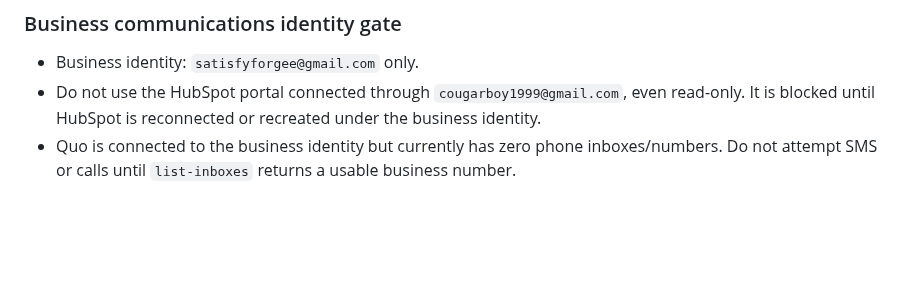
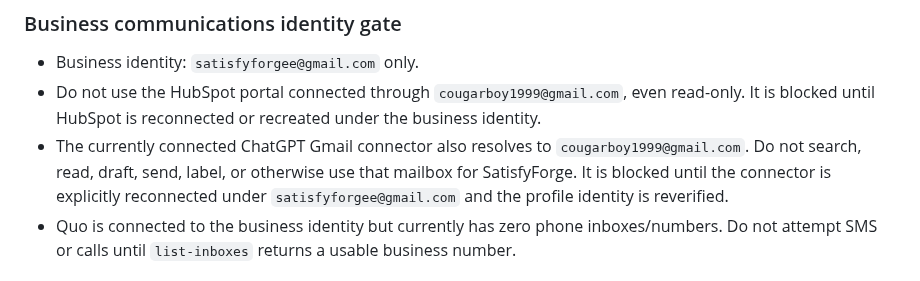
Before and after one commit to satisfyforgee-beep/satisfyforge-labs, a Markdown page: docs/MASTER_COMMAND_CENTER.md, the part around the change. Rendered like a GitHub page; blank space fills up the shorter version.

Commit message:
docs: block personal Gmail connector from business use

```diff
--- a/docs/MASTER_COMMAND_CENTER.md
+++ b/docs/MASTER_COMMAND_CENTER.md
@@ -83,6 +83,7 @@ This file is the canonical non-sensitive operating index for work that used to b
 ### Business communications identity gate
 - Business identity: `satisfyforgee@gmail.com` only.
 - Do not use the HubSpot portal connected through `cougarboy1999@gmail.com`, even read-only. It is blocked until HubSpot is reconnected or recreated under the business identity.
+- The currently connected ChatGPT Gmail connector also resolves to `cougarboy1999@gmail.com`. Do not search, read, draft, send, label, or otherwise use that mailbox for SatisfyForge. It is blocked until the connector is explicitly reconnected under `satisfyforgee@gmail.com` and the profile identity is reverified.
 - Quo is connected to the business identity but currently has zero phone inboxes/numbers. Do not attempt SMS or calls until `list-inboxes` returns a usable business number.
 
 ## Website and funnel
```
